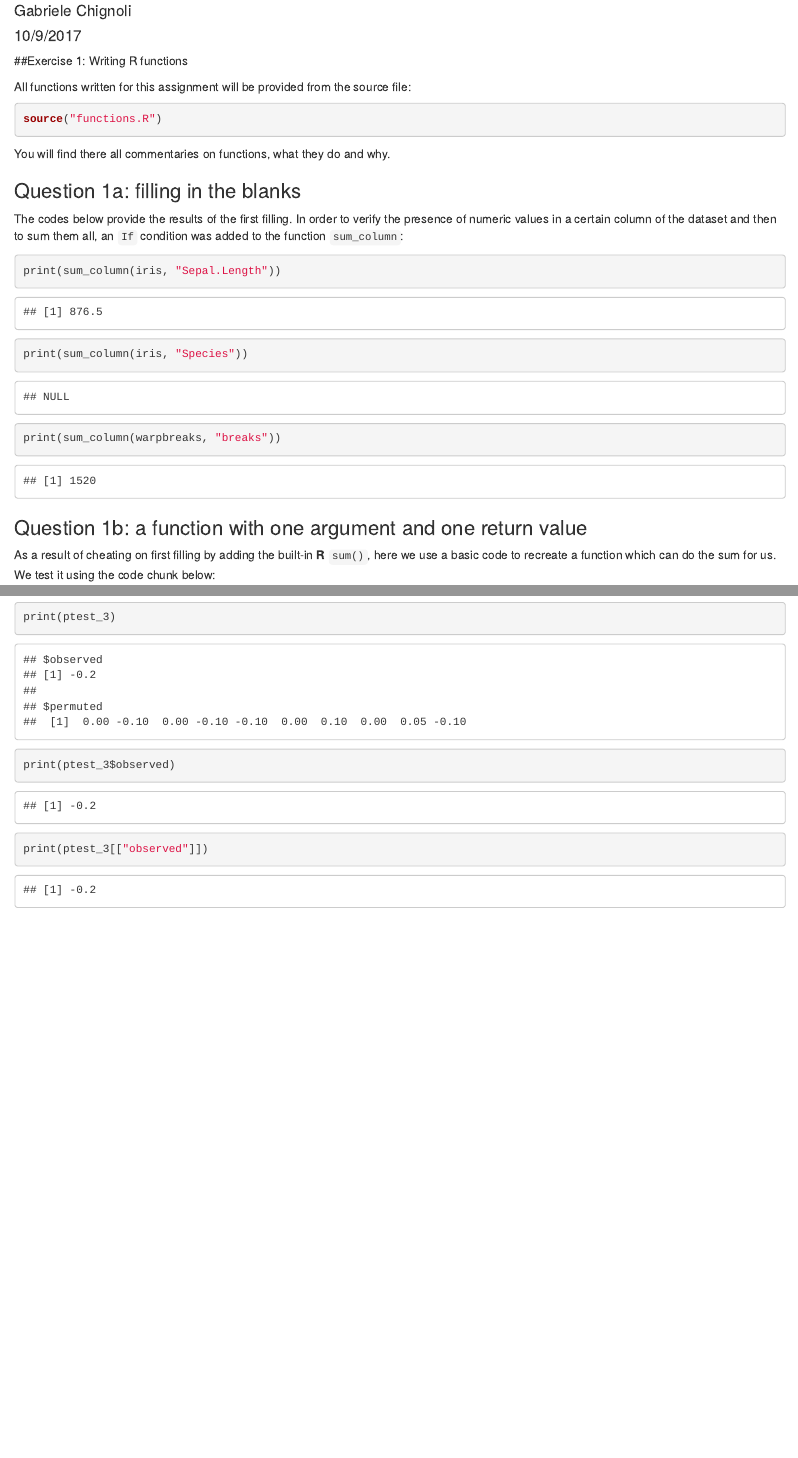
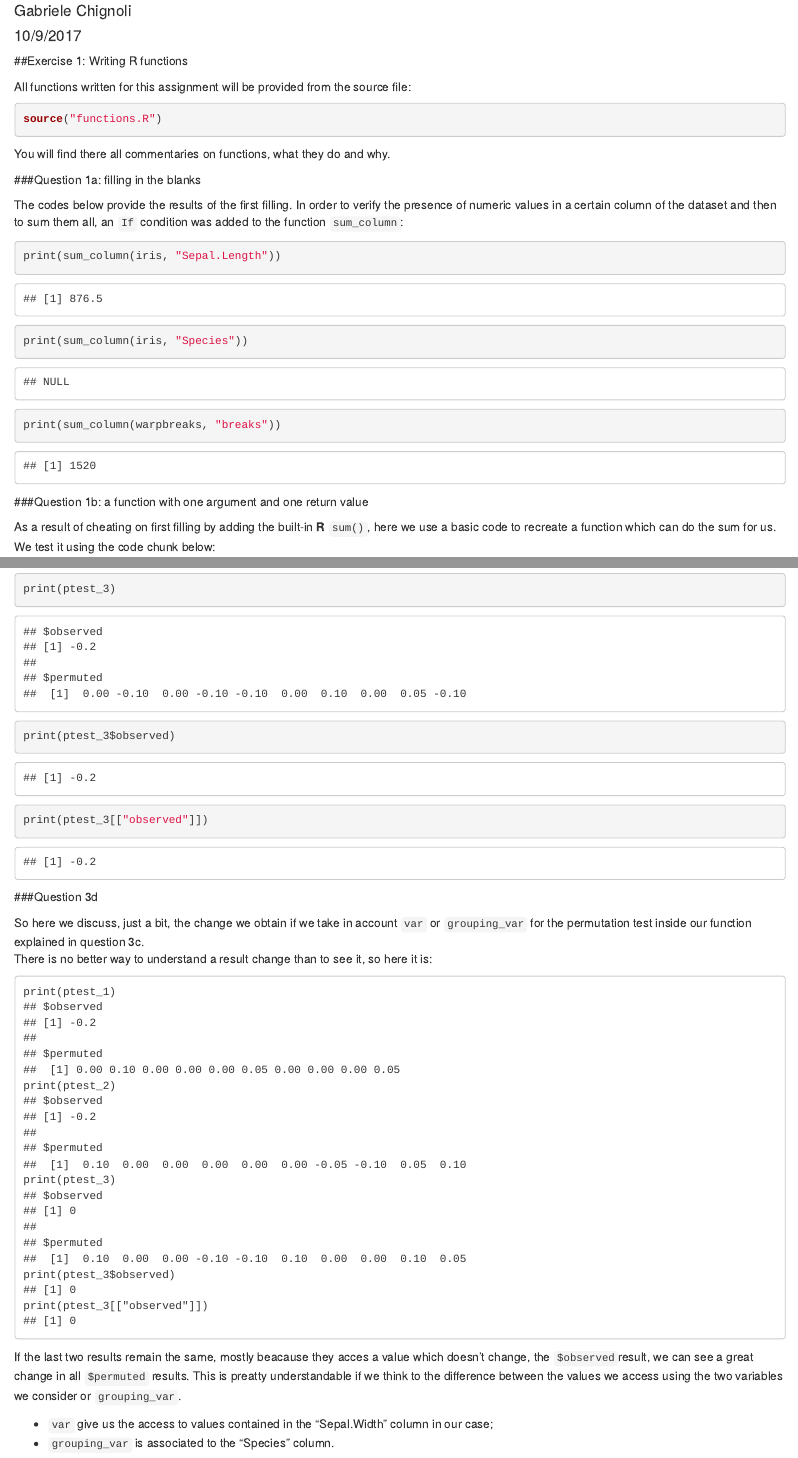
Before and after one commit to 3elele/assignment-2, an R Markdown document (assignment-2.Rmd): the page in a window 1100 px wide, from 70 px down, and a second part further down, joined at a grey line. Rendered offline with R 4.5, knitr and Pandoc, with nearby package versions.

Commit message:
Add question 3d

````diff
--- a/assignment-2.Rmd
+++ b/assignment-2.Rmd
@@ -142,3 +142,38 @@ print(ptest_3)
 print(ptest_3$observed)
 print(ptest_3[["observed"]])
 ```
+
+###Question 3d
+
+So here we discuss, just a bit, the change we obtain if we take in account `var` or `grouping_var` for the permutation test inside our function explained in question 3c.
+There is no better way to understand a result change than to see it, so here it is:
+
+```
+print(ptest_1)
+## $observed
+## [1] -0.2
+##
+## $permuted
+##  [1] 0.00 0.10 0.00 0.00 0.00 0.05 0.00 0.00 0.00 0.05
+print(ptest_2)
+## $observed
+## [1] -0.2
+##
+## $permuted
+##  [1]  0.10  0.00  0.00  0.00  0.00  0.00 -0.05 -0.10  0.05  0.10
+print(ptest_3)
+## $observed
+## [1] 0
+##
+## $permuted
+##  [1]  0.10  0.00  0.00 -0.10 -0.10  0.10  0.00  0.00  0.10  0.05
+print(ptest_3$observed)
+## [1] 0
+print(ptest_3[["observed"]])
+## [1] 0
+```
+
+If the last two results remain the same, mostly beacause they acces a value which doesn't change, the `$observed`result, we can see a great change in all `$permuted` results. This is preatty understandable if we think to the difference between the values we access using the two variables we consider or `grouping_var`.
+
+-  `var` give us the access to values contained in the "Sepal.Width" column in our case;
+-  `grouping_var` is associated to the "Species" column.
````
Also changed, not shown: assignment-2.Rmd (12 more changed lines).
